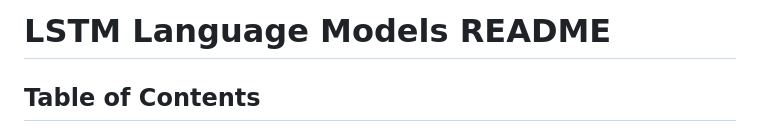
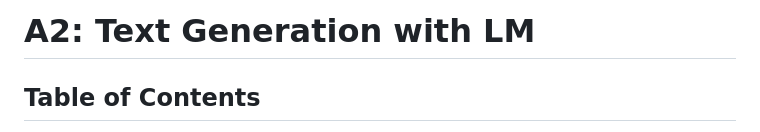
Before and after one commit to shaficse/Language-Model, a Markdown page: README.md, the part around the change. Rendered like a GitHub page.

```diff
--- a/README.md
+++ b/README.md
@@ -1,4 +1,4 @@
-# LSTM Language Models README
+# A2: Text Generation with LM
 
 ## Table of Contents
 - [Overview](#overview)
```
